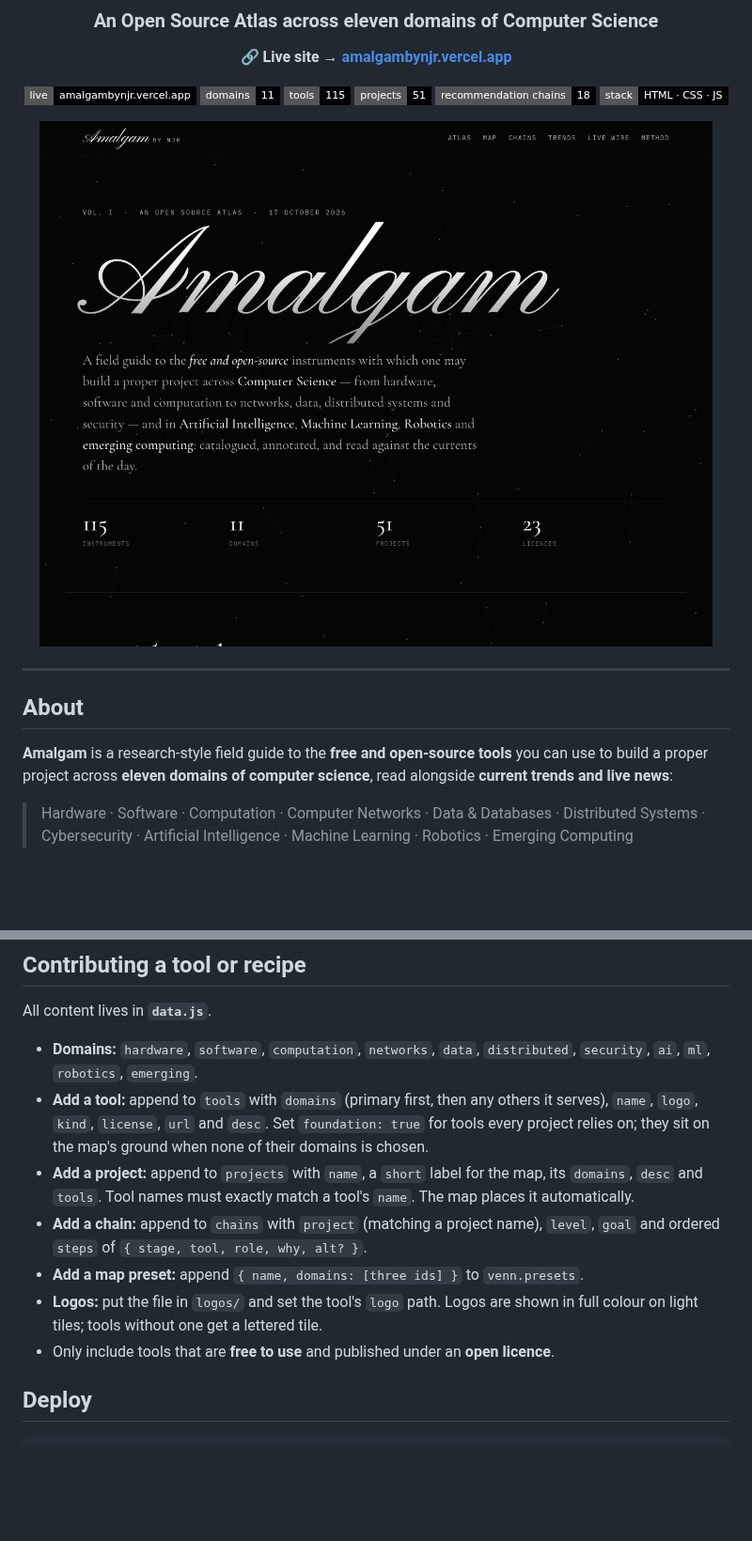
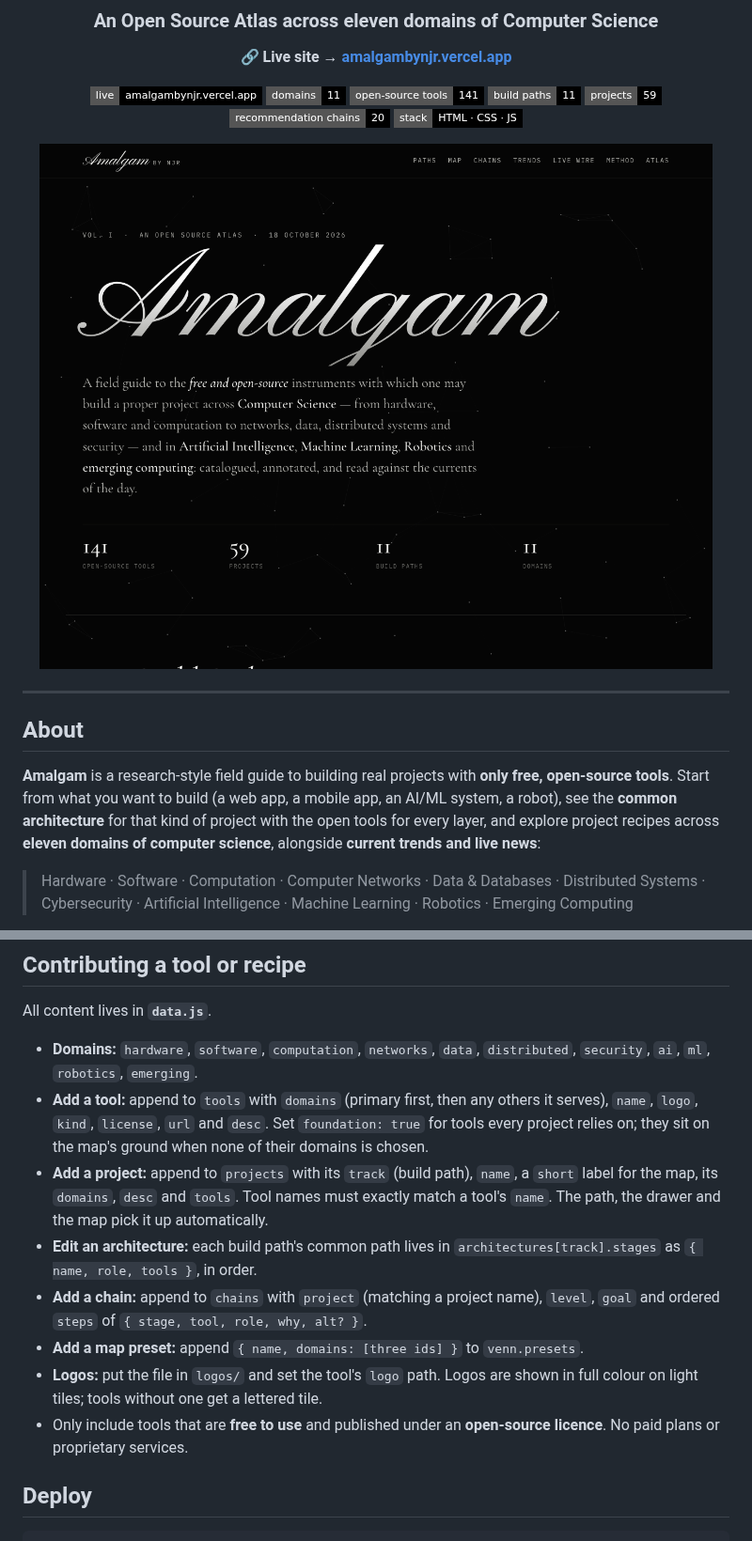
Before and after one commit to NJROzzy/Opensourcetools, a Markdown page: README.md, 2 parts joined by grey strips. Shown at 94% size. GitHub-like rendering; pictures changed too: docs/hero.png; badges without logos; blank space fills up the shorter version.

```diff
--- a/README.md
+++ b/README.md
@@ -8,9 +8,10 @@
 
 [![Live](https://img.shields.io/badge/live-amalgambynjr.vercel.app-000000?style=flat-square&logo=vercel&logoColor=white)](https://amalgambynjr.vercel.app)
 ![Domains](https://img.shields.io/badge/domains-11-000000?style=flat-square)
-![Tools](https://img.shields.io/badge/tools-115-000000?style=flat-square)
-![Projects](https://img.shields.io/badge/projects-51-000000?style=flat-square)
-![Chains](https://img.shields.io/badge/recommendation%20chains-18-000000?style=flat-square)
+![Tools](https://img.shields.io/badge/open--source%20tools-141-000000?style=flat-square)
+![Build paths](https://img.shields.io/badge/build%20paths-11-000000?style=flat-square)
+![Projects](https://img.shields.io/badge/projects-59-000000?style=flat-square)
+![Chains](https://img.shields.io/badge/recommendation%20chains-20-000000?style=flat-square)
 ![Stack](https://img.shields.io/badge/stack-HTML%20·%20CSS%20·%20JS-000000?style=flat-square)
 
 ![Amalgam hero](docs/hero.png)
@@ -21,7 +22,7 @@
 
 ## About
 
-**Amalgam** is a research-style field guide to the **free and open-source tools** you can use to build a proper project across **eleven domains of computer science**, read alongside **current trends and live news**:
+**Amalgam** is a research-style field guide to building real projects with **only free, open-source tools**. Start from what you want to build (a web app, a mobile app, an AI/ML system, a robot), see the **common architecture** for that kind of project with the open tools for every layer, and explore project recipes across **eleven domains of computer science**, alongside **current trends and live news**:
 
 > Hardware · Software · Computation · Computer Networks · Data & Databases · Distributed Systems · Cybersecurity · Artificial Intelligence · Machine Learning · Robotics · Emerging Computing
 
@@ -112,11 +118,12 @@ All content lives in **`data.js`**.
 
 - **Domains:** `hardware`, `software`, `computation`, `networks`, `data`, `distributed`, `security`, `ai`, `ml`, `robotics`, `emerging`.
 - **Add a tool:** append to `tools` with `domains` (primary first, then any others it serves), `name`, `logo`, `kind`, `license`, `url` and `desc`. Set `foundation: true` for tools every project relies on; they sit on the map's ground when none of their domains is chosen.
-- **Add a project:** append to `projects` with `name`, a `short` label for the map, its `domains`, `desc` and `tools`. Tool names must exactly match a tool's `name`. The map places it automatically.
+- **Add a project:** append to `projects` with its `track` (build path), `name`, a `short` label for the map, its `domains`, `desc` and `tools`. Tool names must exactly match a tool's `name`. The path, the drawer and the map pick it up automatically.
+- **Edit an architecture:** each build path's common path lives in `architectures[track].stages` as `{ name, role, tools }`, in order.
 - **Add a chain:** append to `chains` with `project` (matching a project name), `level`, `goal` and ordered `steps` of `{ stage, tool, role, why, alt? }`.
 - **Add a map preset:** append `{ name, domains: [three ids] }` to `venn.presets`.
 - **Logos:** put the file in `logos/` and set the tool's `logo` path. Logos are shown in full colour on light tiles; tools without one get a lettered tile.
-- Only include tools that are **free to use** and published under an **open licence**.
+- Only include tools that are **free to use** and published under an **open-source licence**. No paid plans or proprietary services.
 
 ## Deploy
 
```
Also changed, not shown: other parts of README.md (+11 -6 lines), docs/chains.png, docs/map-tools.png, docs/map.png, docs/paths.png (added).
